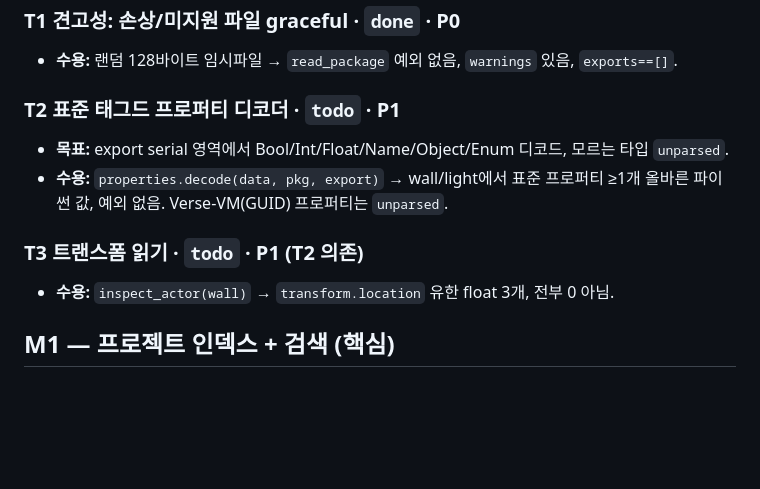
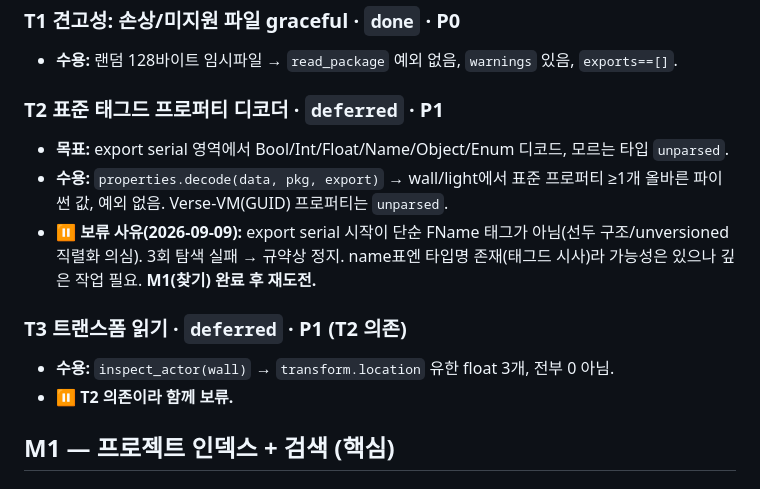
Before and after one commit to b-hyoung/uefn-inspector, a Markdown page: BACKLOG.md, the part around the change. Drawn GitHub-style; blank space fills up the shorter version.

Commit message:
loop: T2/T3 보류(프로퍼티 값 직렬화 복잡, 정지게이트) → M1(찾기) 우선 재정렬

```diff
--- a/BACKLOG.md
+++ b/BACKLOG.md
@@ -25,12 +25,14 @@
 ### T1 견고성: 손상/미지원 파일 graceful · `done` · P0
 - **수용:** 랜덤 128바이트 임시파일 → `read_package` 예외 없음, `warnings` 있음, `exports==[]`.
 
-### T2 표준 태그드 프로퍼티 디코더 · `todo` · P1
+### T2 표준 태그드 프로퍼티 디코더 · `deferred` · P1
 - **목표:** export serial 영역에서 Bool/Int/Float/Name/Object/Enum 디코드, 모르는 타입 `unparsed`.
 - **수용:** `properties.decode(data, pkg, export)` → wall/light에서 표준 프로퍼티 ≥1개 올바른 파이썬 값, 예외 없음. Verse-VM(GUID) 프로퍼티는 `unparsed`.
+- **⏸ 보류 사유(2026-09-09):** export serial 시작이 단순 FName 태그가 아님(선두 구조/unversioned 직렬화 의심). 3회 탐색 실패 → 규약상 정지. name표엔 타입명 존재(태그드 시사)라 가능성은 있으나 깊은 작업 필요. **M1(찾기) 완료 후 재도전.**
 
-### T3 트랜스폼 읽기 · `todo` · P1 (T2 의존)
+### T3 트랜스폼 읽기 · `deferred` · P1 (T2 의존)
 - **수용:** `inspect_actor(wall)` → `transform.location` 유한 float 3개, 전부 0 아님.
+- **⏸ T2 의존이라 함께 보류.**
 
 ## M1 — 프로젝트 인덱스 + 검색 (핵심)
 
```
